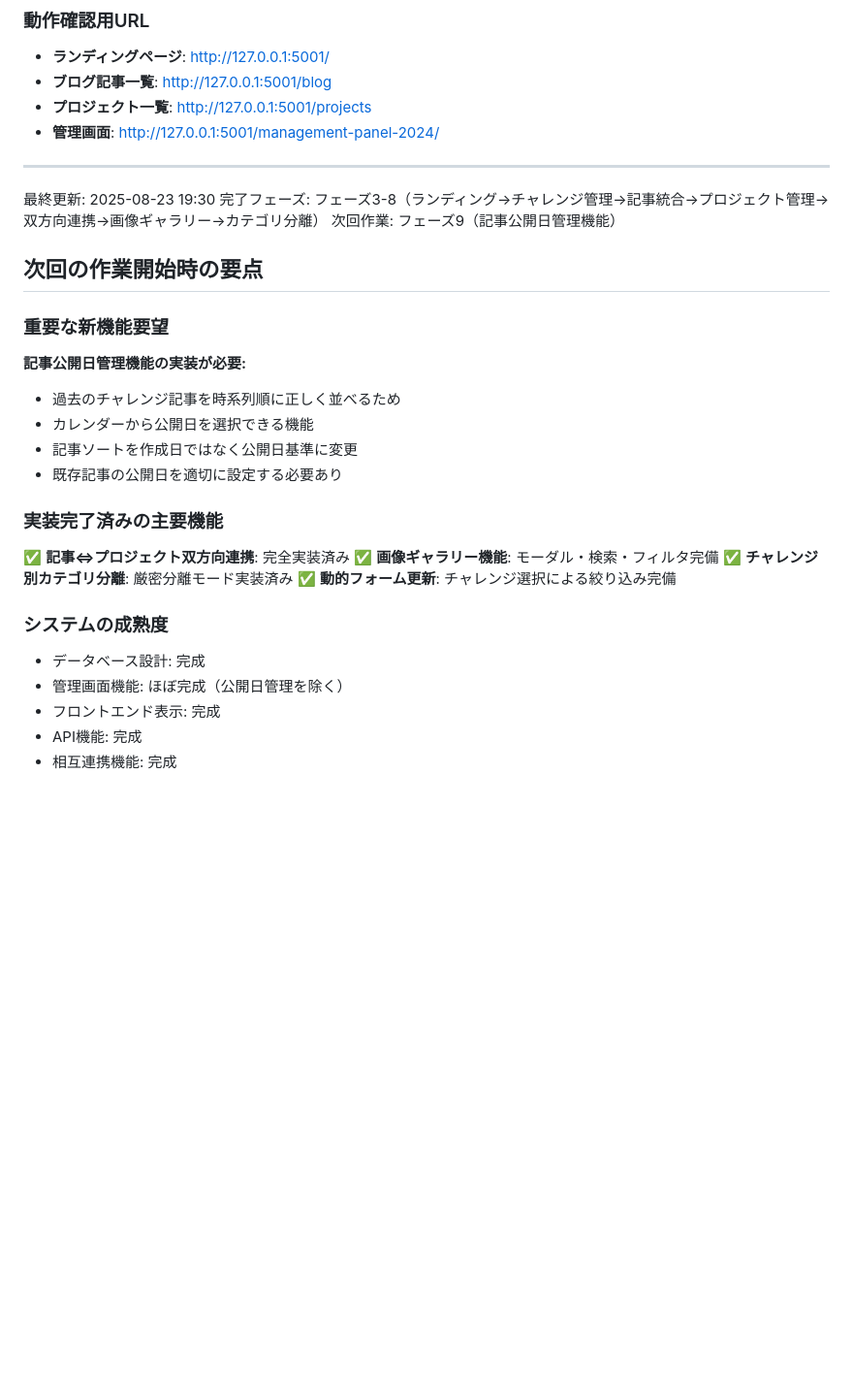
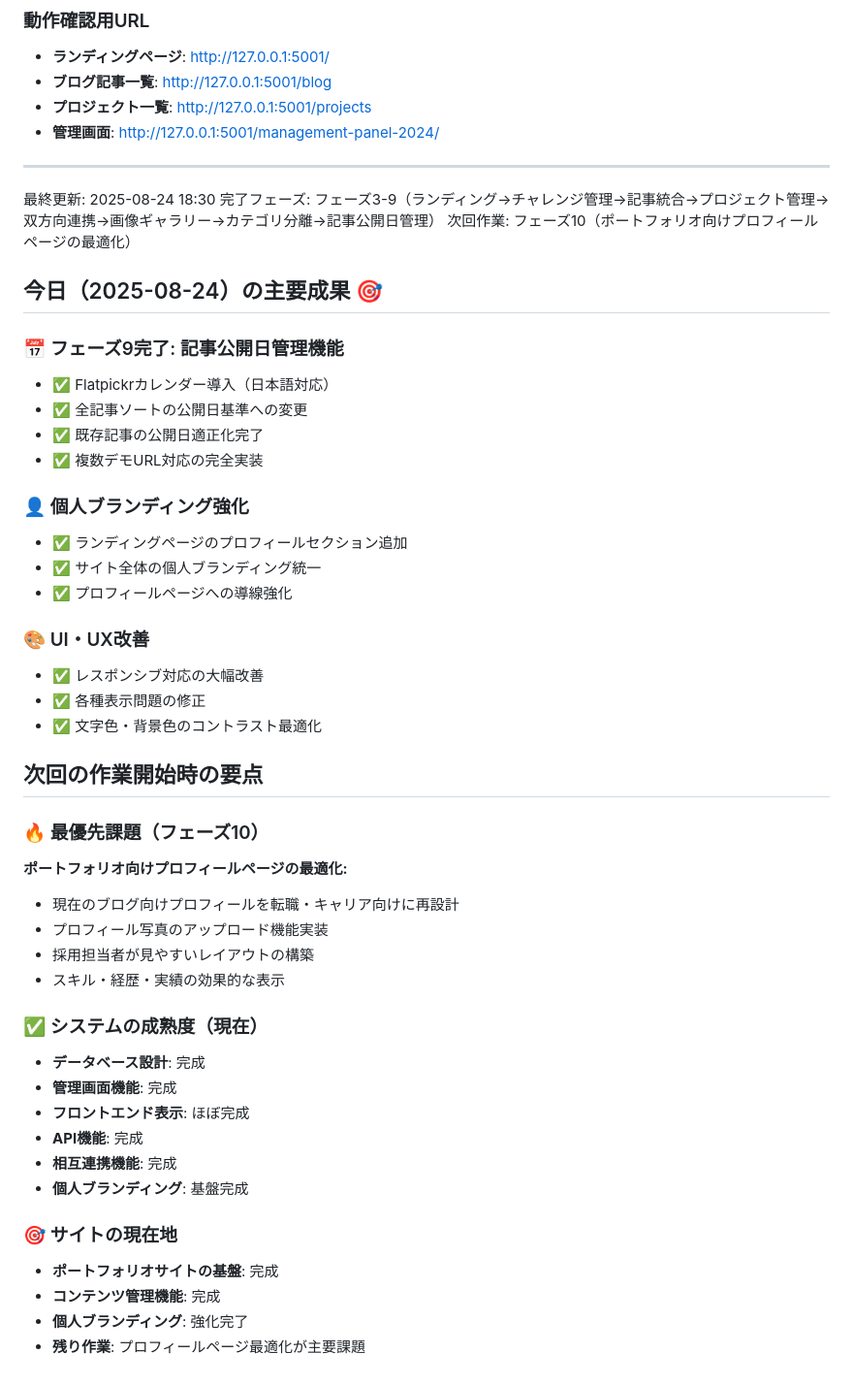
Before and after one commit to miyakawa2449/portfolio, a Markdown page: WORK_STATUS.md, the part around one of its changes. Shown at 97% size. Rendered like a GitHub page; blank space fills up the shorter version.

```diff
--- a/WORK_STATUS.md
+++ b/WORK_STATUS.md
@@ -330,28 +365,47 @@
 - **管理画面**: http://127.0.0.1:5001/management-panel-2024/
 
 ---
-最終更新: 2025-08-23 19:30
-完了フェーズ: フェーズ3-8（ランディング→チャレンジ管理→記事統合→プロジェクト管理→双方向連携→画像ギャラリー→カテゴリ分離）
-次回作業: フェーズ9（記事公開日管理機能）
+最終更新: 2025-08-24 18:30
+完了フェーズ: フェーズ3-9（ランディング→チャレンジ管理→記事統合→プロジェクト管理→双方向連携→画像ギャラリー→カテゴリ分離→記事公開日管理）
+次回作業: フェーズ10（ポートフォリオ向けプロフィールページの最適化）
+
+## 今日（2025-08-24）の主要成果 🎯
+
+### 📅 フェーズ9完了: 記事公開日管理機能
+- ✅ Flatpickrカレンダー導入（日本語対応）
+- ✅ 全記事ソートの公開日基準への変更
+- ✅ 既存記事の公開日適正化完了
+- ✅ 複数デモURL対応の完全実装
+
+### 👤 個人ブランディング強化
+- ✅ ランディングページのプロフィールセクション追加
+- ✅ サイト全体の個人ブランディング統一
+- ✅ プロフィールページへの導線強化
+
+### 🎨 UI・UX改善
+- ✅ レスポンシブ対応の大幅改善
+- ✅ 各種表示問題の修正
+- ✅ 文字色・背景色のコントラスト最適化
 
 ## 次回の作業開始時の要点
 
-### 重要な新機能要望
-**記事公開日管理機能の実装が必要:**
-- 過去のチャレンジ記事を時系列順に正しく並べるため
-- カレンダーから公開日を選択できる機能
-- 記事ソートを作成日ではなく公開日基準に変更
-- 既存記事の公開日を適切に設定する必要あり
+### 🔥 最優先課題（フェーズ10）
+**ポートフォリオ向けプロフィールページの最適化:**
+- 現在のブログ向けプロフィールを転職・キャリア向けに再設計
+- プロフィール写真のアップロード機能実装
+- 採用担当者が見やすいレイアウトの構築
+- スキル・経歴・実績の効果的な表示
 
-### 実装完了済みの主要機能
-✅ **記事⇔プロジェクト双方向連携**: 完全実装済み
-✅ **画像ギャラリー機能**: モーダル・検索・フィルタ完備
-✅ **チャレンジ別カテゴリ分離**: 厳密分離モード実装済み
-✅ **動的フォーム更新**: チャレンジ選択による絞り込み完備
+### ✅ システムの成熟度（現在）
+- **データベース設計**: 完成
+- **管理画面機能**: 完成
+- **フロントエンド表示**: ほぼ完成
+- **API機能**: 完成
+- **相互連携機能**: 完成
+- **個人ブランディング**: 基盤完成
 
-### システムの成熟度
-- データベース設計: 完成
-- 管理画面機能: ほぼ完成（公開日管理を除く）
-- フロントエンド表示: 完成
-- API機能: 完成
-- 相互連携機能: 完成
+### 🎯 サイトの現在地
+- **ポートフォリオサイトの基盤**: 完成
+- **コンテンツ管理機能**: 完成
+- **個人ブランディング**: 強化完了
+- **残り作業**: プロフィールページ最適化が主要課題
```
Also changed, not shown: other parts of WORK_STATUS.md (+65 -30 lines), reports/2025-08-24.md (added, +443 -0 lines), 1 other file.
